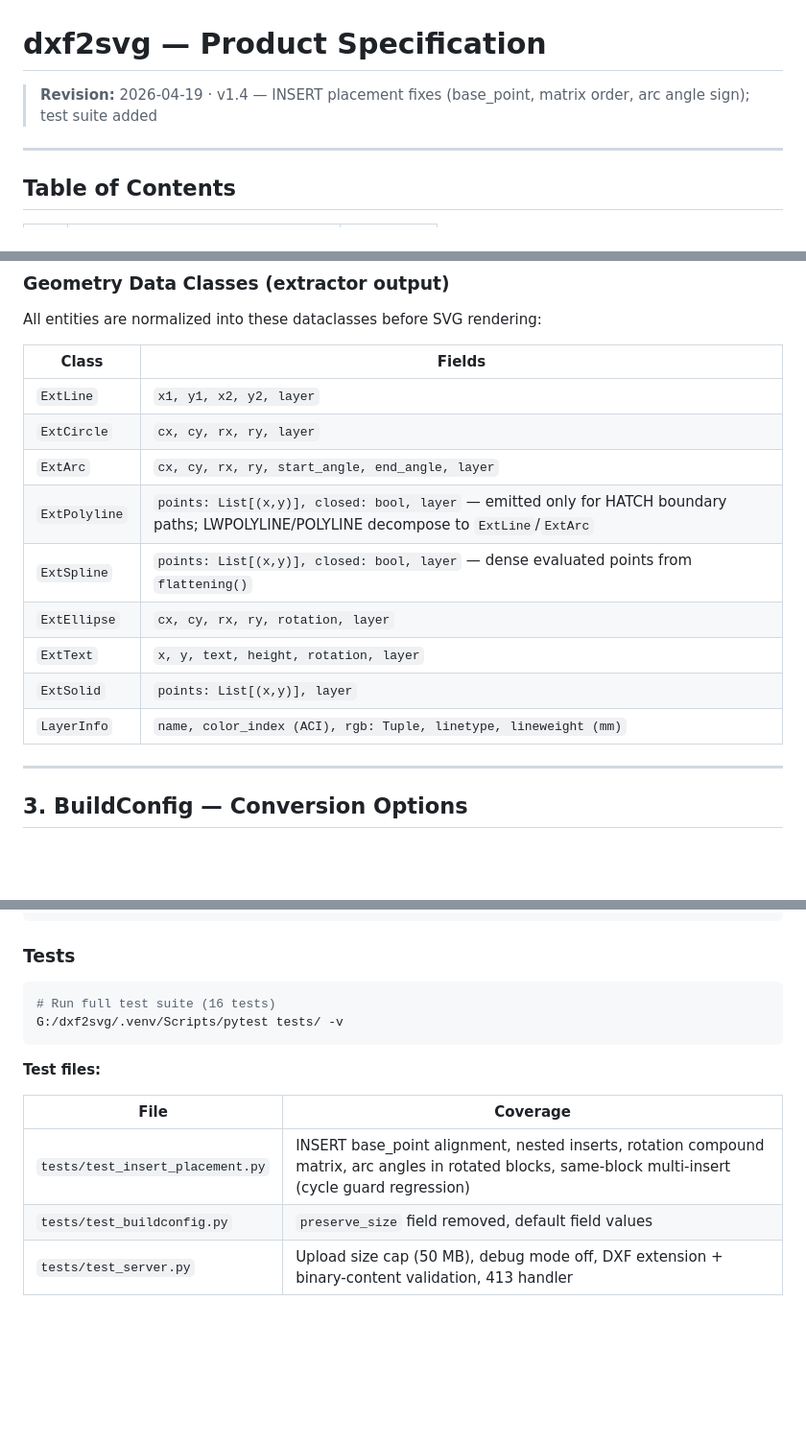
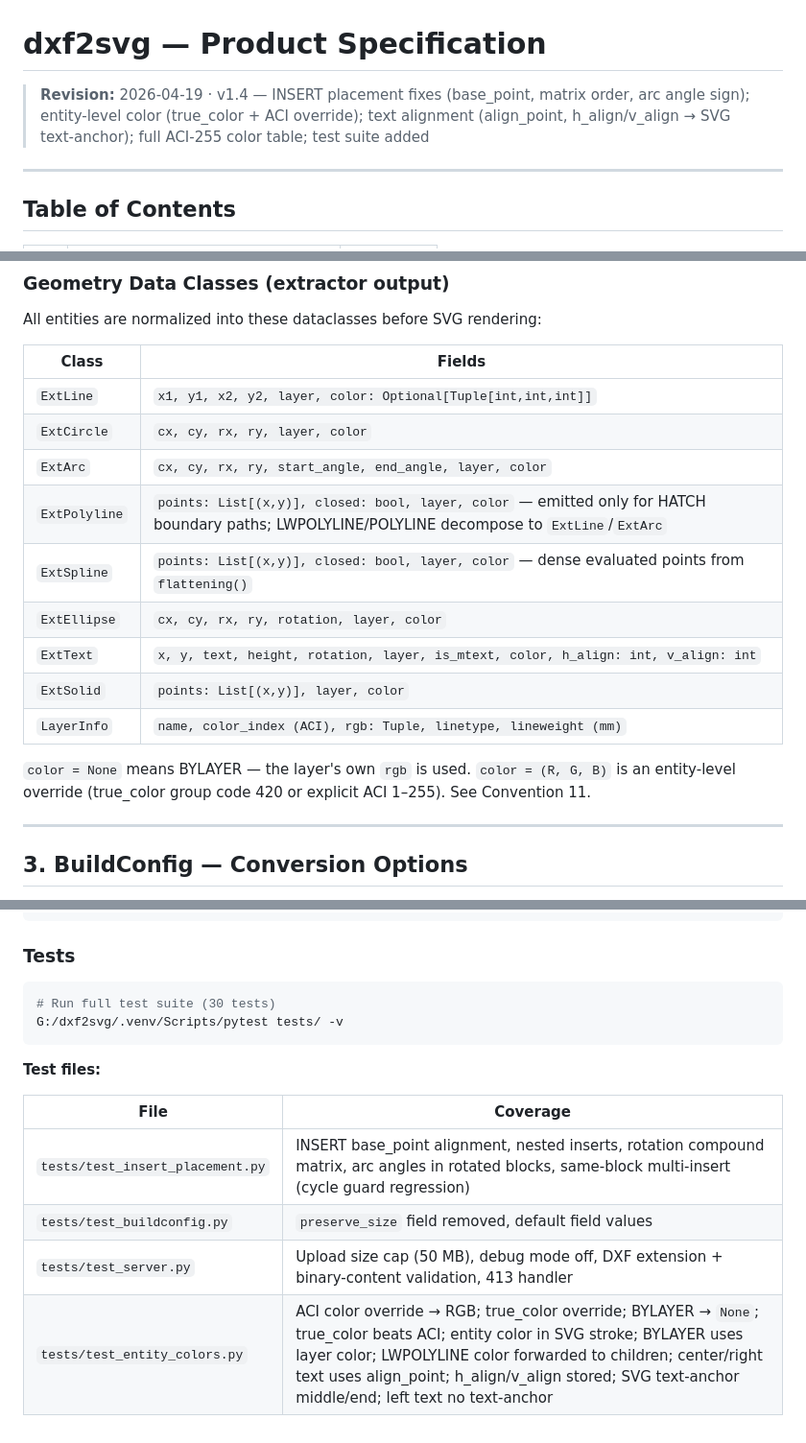
Before and after one commit to nirmalfx3/dxf2svg, a Markdown page: SPEC.md, 3 parts joined by grey strips. Shown at 96% size. Rendered like a GitHub page; blank space fills up the shorter version.

Commit message:
docs: EOD SPEC update 2026-04-19
- Revision → v1.4 full: entity-level color + text alignment added to description
- §2 Ext* dataclasses: color field on all; h_align/v_align on ExtText
- §10 Known Limitations: replace stale "ACI ~25 values" with MTEXT color note
- §11 Conventions: rules 11 (entity color resolution) + 12 (text alignment)
- §12 Tests: add test_entity_colors.py; count 16 → 30

Co-Authored-By: Claude Sonnet 4.6 <noreply@anthropic.com>

````diff
--- a/SPEC.md
+++ b/SPEC.md
@@ -1,6 +1,6 @@
 # dxf2svg — Product Specification
 
-> **Revision:** 2026-04-19 · v1.4 — INSERT placement fixes (base_point, matrix order, arc angle sign); test suite added
+> **Revision:** 2026-04-19 · v1.4 — INSERT placement fixes (base_point, matrix order, arc angle sign); entity-level color (true_color + ACI override); text alignment (align_point, h_align/v_align → SVG text-anchor); full ACI-255 color table; test suite added
 
 ---
 
@@ -103,15 +103,17 @@ All entities are normalized into these dataclasses before SVG rendering:
 
 | Class | Fields |
 |-------|--------|
-| `ExtLine` | `x1, y1, x2, y2, layer` |
-| `ExtCircle` | `cx, cy, rx, ry, layer` |
-| `ExtArc` | `cx, cy, rx, ry, start_angle, end_angle, layer` |
-| `ExtPolyline` | `points: List[(x,y)], closed: bool, layer` — emitted only for HATCH boundary paths; LWPOLYLINE/POLYLINE decompose to `ExtLine`/`ExtArc` |
-| `ExtSpline` | `points: List[(x,y)], closed: bool, layer` — dense evaluated points from `flattening()` |
-| `ExtEllipse` | `cx, cy, rx, ry, rotation, layer` |
-| `ExtText` | `x, y, text, height, rotation, layer` |
-| `ExtSolid` | `points: List[(x,y)], layer` |
+| `ExtLine` | `x1, y1, x2, y2, layer, color: Optional[Tuple[int,int,int]]` |
+| `ExtCircle` | `cx, cy, rx, ry, layer, color` |
+| `ExtArc` | `cx, cy, rx, ry, start_angle, end_angle, layer, color` |
+| `ExtPolyline` | `points: List[(x,y)], closed: bool, layer, color` — emitted only for HATCH boundary paths; LWPOLYLINE/POLYLINE decompose to `ExtLine`/`ExtArc` |
+| `ExtSpline` | `points: List[(x,y)], closed: bool, layer, color` — dense evaluated points from `flattening()` |
+| `ExtEllipse` | `cx, cy, rx, ry, rotation, layer, color` |
+| `ExtText` | `x, y, text, height, rotation, layer, is_mtext, color, h_align: int, v_align: int` |
+| `ExtSolid` | `points: List[(x,y)], layer, color` |
 | `LayerInfo` | `name, color_index (ACI), rgb: Tuple, linetype, lineweight (mm)` |
+
+`color = None` means BYLAYER — the layer's own `rgb` is used. `color = (R, G, B)` is an entity-level override (true_color group code 420 or explicit ACI 1–255). See Convention 11.
 
 ---
 
@@ -695,7 +701,7 @@ results = conv.symbol_library(
 ### Tests
 
 ```bash
-# Run full test suite (16 tests)
+# Run full test suite (30 tests)
 G:/dxf2svg/.venv/Scripts/pytest tests/ -v
 ```
 
@@ -706,3 +712,4 @@ G:/dxf2svg/.venv/Scripts/pytest tests/ -v
 | `tests/test_insert_placement.py` | INSERT base_point alignment, nested inserts, rotation compound matrix, arc angles in rotated blocks, same-block multi-insert (cycle guard regression) |
 | `tests/test_buildconfig.py` | `preserve_size` field removed, default field values |
 | `tests/test_server.py` | Upload size cap (50 MB), debug mode off, DXF extension + binary-content validation, 413 handler |
+| `tests/test_entity_colors.py` | ACI color override → RGB; true_color override; BYLAYER → `None`; true_color beats ACI; entity color in SVG stroke; BYLAYER uses layer color; LWPOLYLINE color forwarded to children; center/right text uses align_point; h_align/v_align stored; SVG text-anchor middle/end; left text no text-anchor |
````
Also changed, not shown: other parts of SPEC.md (+5 -1 lines).
